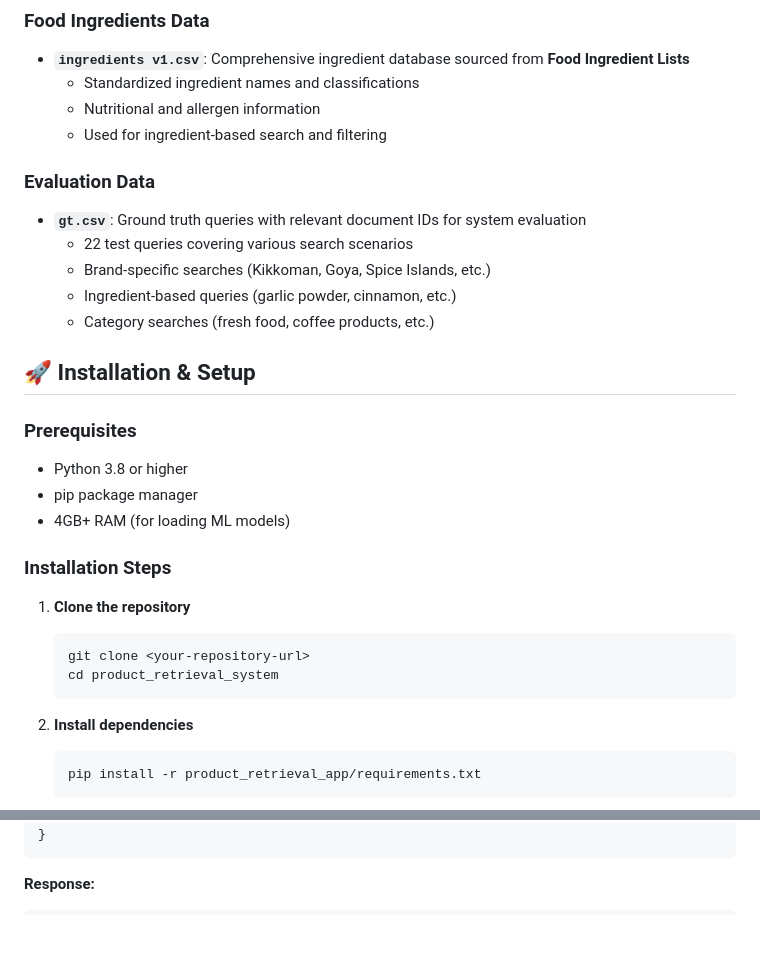
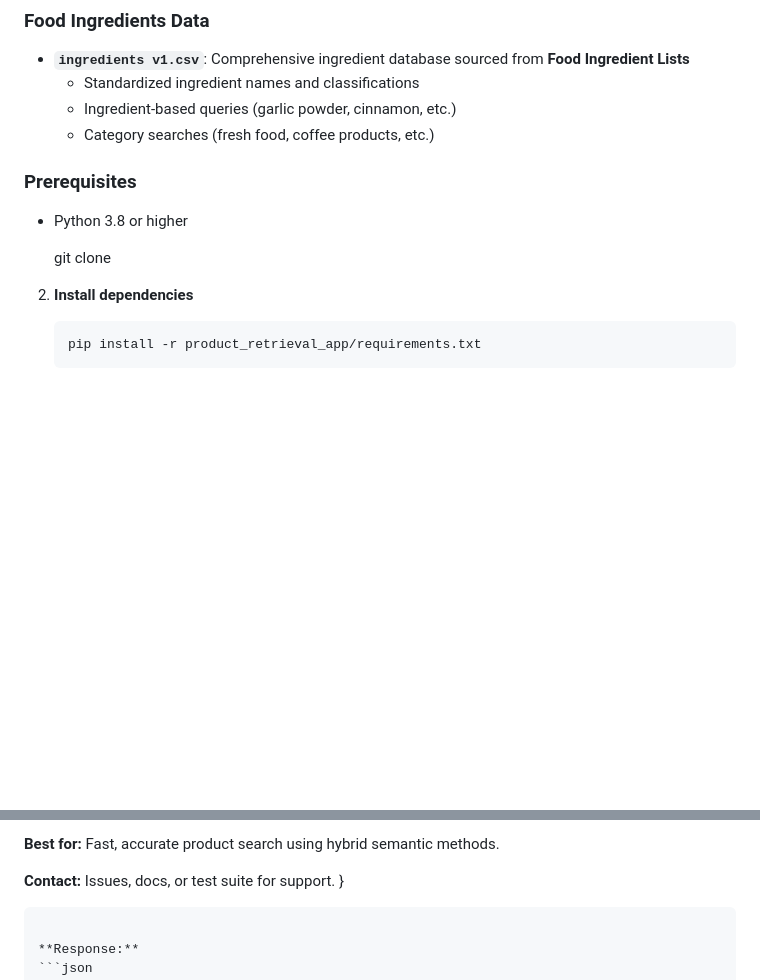
Before and after one commit to NTV-UIT/op_test, a Markdown page: README.md, 2 parts joined by grey strips. Drawn GitHub-style; blank space fills up the shorter version.

````diff
--- a/README.md
+++ b/README.md
@@ -104,31 +104,12 @@ product_retrieval_system/
 ### Food Ingredients Data
 - **`ingredients v1.csv`**: Comprehensive ingredient database sourced from **Food Ingredient Lists**
   - Standardized ingredient names and classifications
-  - Nutritional and allergen information
-  - Used for ingredient-based search and filtering
-
-### Evaluation Data
-- **`gt.csv`**: Ground truth queries with relevant document IDs for system evaluation
-  - 22 test queries covering various search scenarios
-  - Brand-specific searches (Kikkoman, Goya, Spice Islands, etc.)
   - Ingredient-based queries (garlic powder, cinnamon, etc.)
   - Category searches (fresh food, coffee products, etc.)
-
-## 🚀 Installation & Setup
-
 ### Prerequisites
 - Python 3.8 or higher
-- pip package manager
-- 4GB+ RAM (for loading ML models)
 
-### Installation Steps
-
-1. **Clone the repository**
-   ```bash
    git clone <your-repository-url>
-   cd product_retrieval_system
-   ```
-
 2. **Install dependencies**
    ```bash
    pip install -r product_retrieval_app/requirements.txt
@@ -184,3 +240,6 @@ Content-Type: application/json
+**Best for:** Fast, accurate product search using hybrid semantic methods.
+
+**Contact:** Issues, docs, or test suite for support.
 }
 ```
 
````
Also changed, not shown: other parts of README.md (+75 -0 lines).
